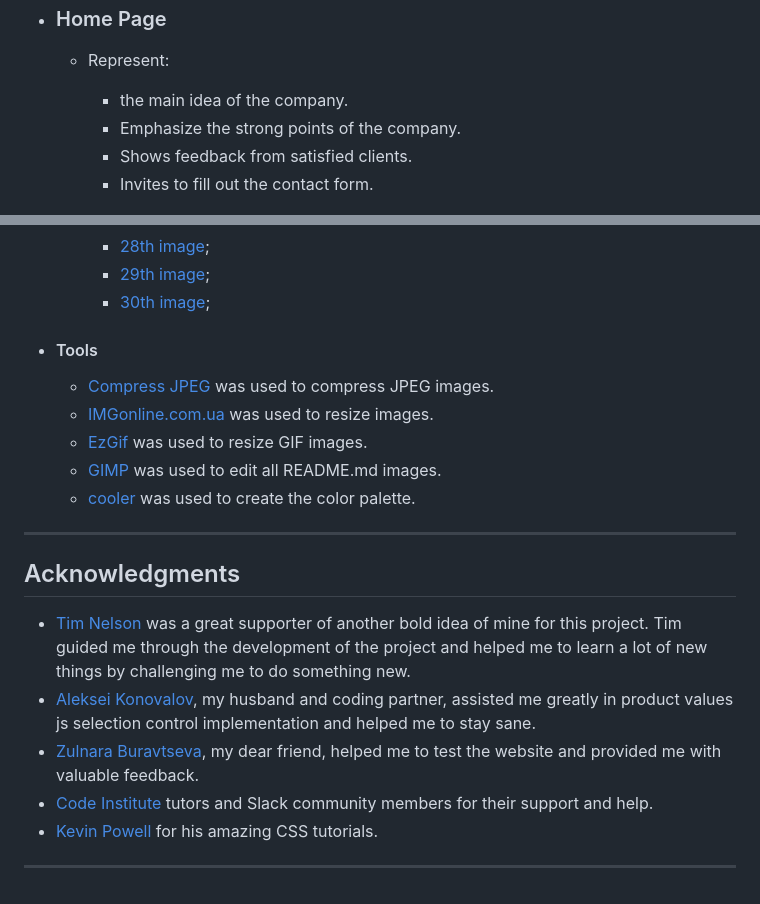
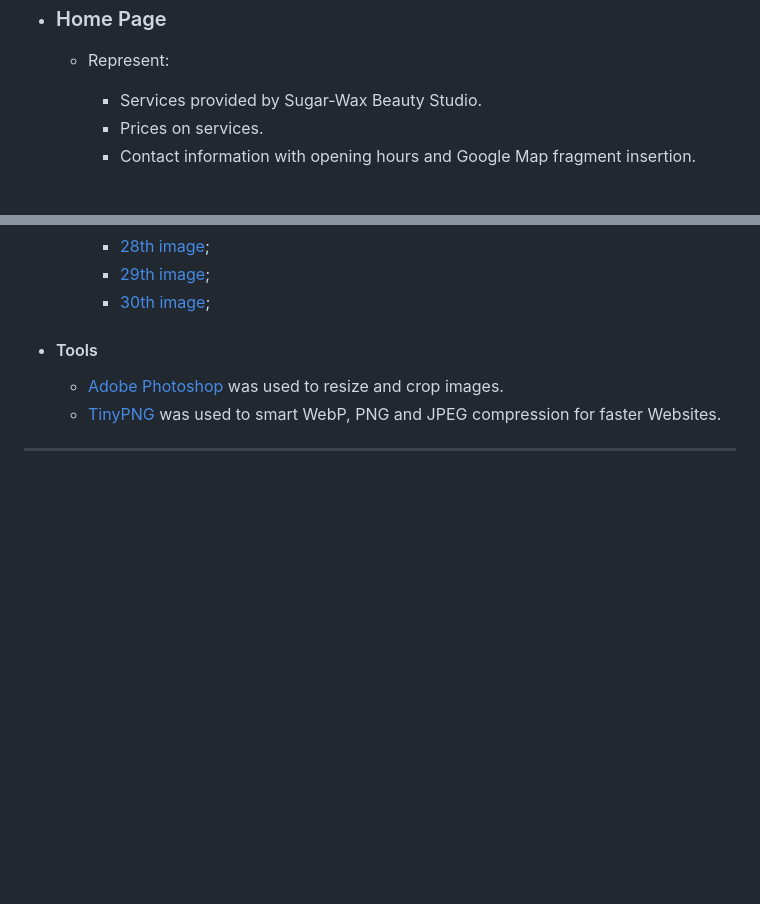
Before and after one commit to dimmando/studio, a Markdown page: README.md, 2 parts joined by grey strips. GitHub-like rendering; blank space fills up the shorter version.

Commit message:
README: add tools

```diff
--- a/README.md
+++ b/README.md
@@ -63,11 +63,9 @@ The site can be accessed by this [link](https://dimmando.github.io/studio/)
 
     - Represent:
 
-        * the main idea of the company.
-        * Emphasize the strong points of the company.
-        * Shows feedback from satisfied clients.
-        * Invites to fill out the contact form.
-
+        * Services provided by Sugar-Wax Beauty Studio.
+        * Prices on services.
+        * Contact information with opening hours and Google Map fragment insertion.
 
     ![Home Page](documentation/home_page.png)
 
@@ -341,21 +339,6 @@ In your IDE Terminal, type the following command to clone my repository:
 
 + #### Tools
 
-    - [Compress JPEG](https://compressjpeg.com/) was used to compress JPEG images.
-    - [IMGonline.com.ua](https://www.imgonline.com.ua/eng/resize-image.php) was used to resize images.
-    - [EzGif](https://ezgif.com) was used to resize GIF images.
-    - [GIMP](https://www.gimp.org/) was used to edit all README.md images.
-    - [cooler](https://coolors.co/) was used to create the color palette.
-
-
+    - [Adobe Photoshop](https://www.adobe.com) was used to resize and crop images.
+    - [TinyPNG](https://tinypng.com/) was used to smart WebP, PNG and JPEG compression for faster Websites.
 ---
-
-## Acknowledgments
-
-- [Tim Nelson](https://github.com/TravelTimN) was a great supporter of another bold idea of mine for this project. Tim guided me through the development of the project and helped me to learn a lot of new things by challenging me to do something new.
-- [Aleksei Konovalov](https://github.com/lexach91), my husband and coding partner, assisted me greatly in product values js selection control implementation and helped me to stay sane.
-- [Zulnara Buravtseva](https://www.linkedin.com/in/zulnaraburavtseva/), my dear friend, helped me to test the website and provided me with valuable feedback.
-- [Code Institute](https://codeinstitute.net/) tutors and Slack community members for their support and help.
-- [Kevin Powell](https://www.youtube.com/user/KepowOb) for his amazing CSS tutorials.
-
----
```
